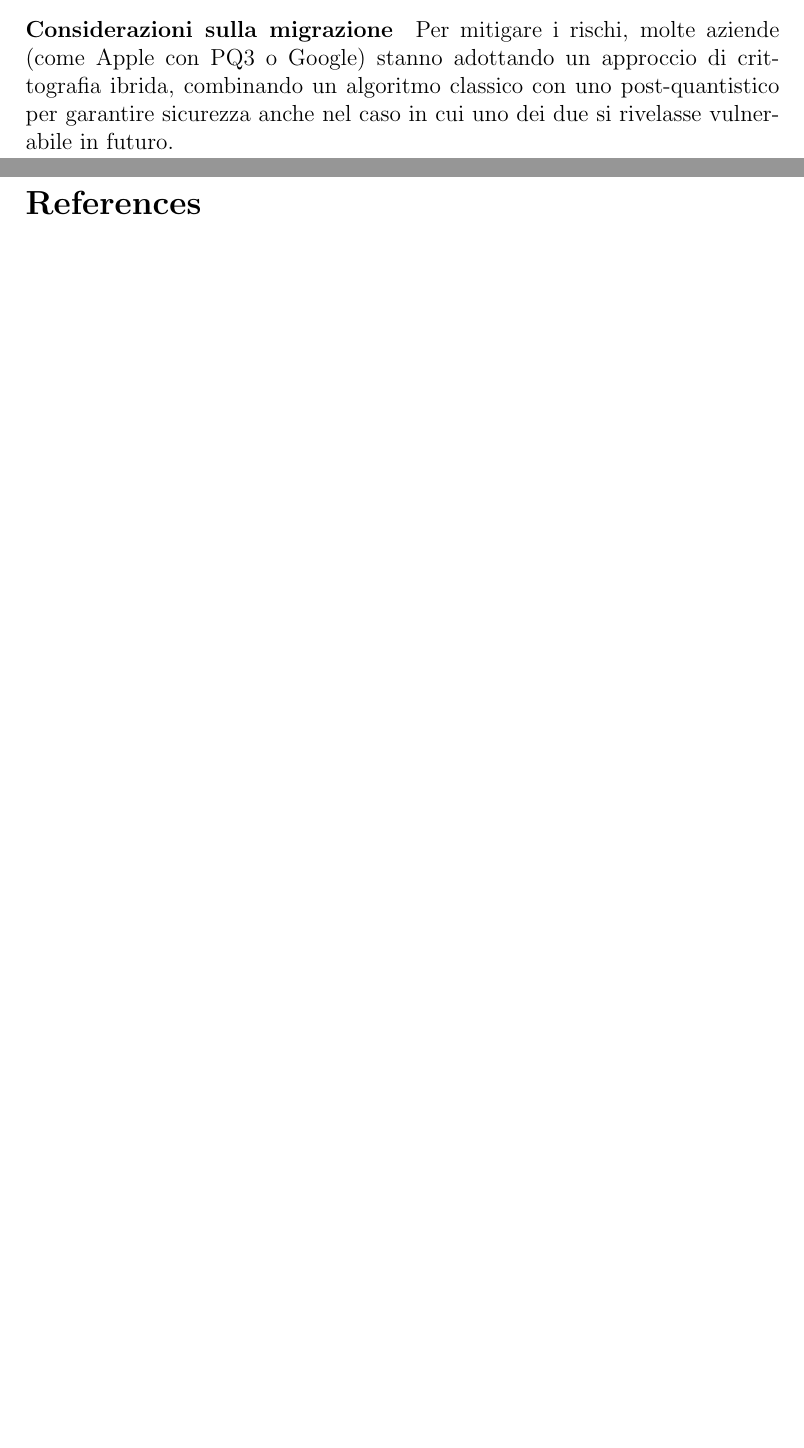
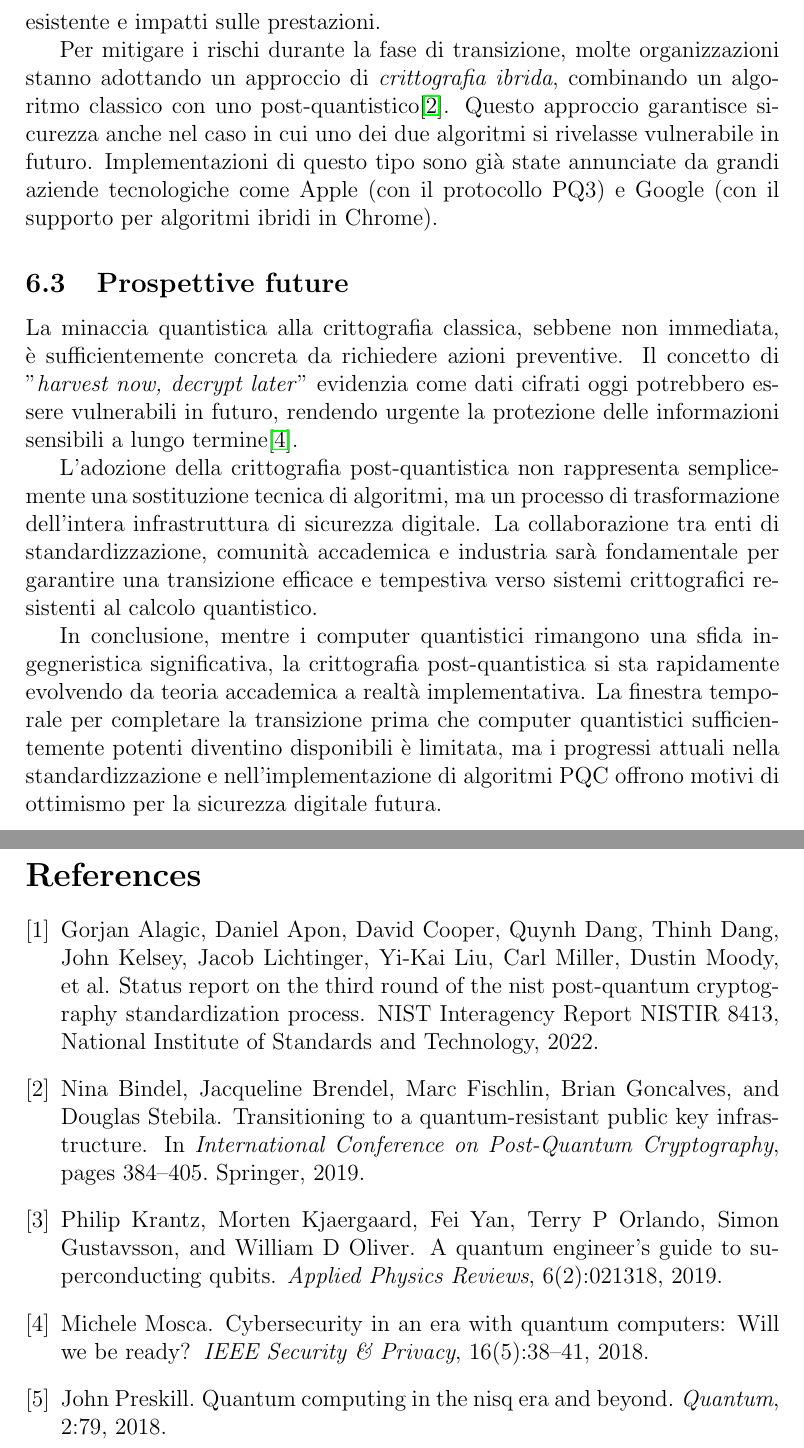
Before and after one commit to OlivieriMichele/Post-Quantum-Cryptography, a LaTeX document (relazione.tex, which reads bibliography.bib): two parts of pages 36 and 37 of 37 before the commit and two parts of pages 37 and 38 of 38 after it, joined at a grey line, cut at the place of the change, the shorter picture padded with empty space. Compiled offline with pdfLaTeX.

Commit message:
fix bibliography

```diff
--- a/bibliography.bib
+++ b/bibliography.bib
@@ -12,0 +16,7 @@
+  title={A quantum engineer's guide to superconducting qubits},
+  author={Krantz, Philip and Kjaergaard, Morten and Yan, Fei and Orlando, Terry P and Gustavsson, Simon and Oliver, William D},
+  journal={Applied Physics Reviews},
+  volume={6},
+  number={2},
+  pages={021318},
+  year={2019},
@@ -12,0 +28,5 @@
+  title={Quantum computing in the NISQ era and beyond},
+  author={Preskill, John},
+  journal={Quantum},
+  volume={2},
+  pages={79},
@@ -12,0 +40,7 @@
+  title={Cybersecurity in an era with quantum computers: Will we be ready?},
+  author={Mosca, Michele},
+  journal={IEEE Security \& Privacy},
+  volume={16},
+  number={5},
+  pages={38--41},
+  year={2018},
@@ -12,0 +53,4 @@
+  title={Status report on the third round of the NIST post-quantum cryptography standardization process},
+  author={Alagic, Gorjan and Apon, Daniel and Cooper, David and Dang, Quynh and Dang, Thinh and Kelsey, John and Lichtinger, Jacob and Liu, Yi-Kai and Miller, Carl and Moody, Dustin and others},
+  year={2022},
+  institution={National Institute of Standards and Technology},
@@ -12,0 +66,5 @@
+  pages={384--405},
+  year={2019},
+  organization={Springer},
+  doi={10.1007/978-3-030-25510-7_21}
+}
--- a/relazione.tex
+++ b/relazione.tex
@@ -278,8 +278,18 @@ Per queste ragioni si ritiene che saranno necessari ancora diversi anni, se non
 
-\subsection{Stato attuale dei protocolli post-quantistici}
+Il processo di standardizzazione del NIST, iniziato nel 2016, ha portato alla selezione di diversi algoritmi post-quantistici nel 2022\cite{alagic2022nist}. Tra questi, CRYSTALS-Kyber per lo scambio di chiavi e CRYSTALS-Dilithium per le firme digitali rappresentano i candidati principali per la sostituzione di RSA ed ECC.
 
-\paragraph{Considerazioni sulla migrazione}
-Per mitigare i rischi, molte aziende (come Apple con PQ3 o Google) stanno adottando un approccio di crittografia ibrida, combinando un algoritmo classico con uno post-quantistico per garantire sicurezza anche nel caso in cui uno dei due si rivelasse vulnerabile in futuro.
+Nonostante la disponibilità di questi standard, la transizione verso la crittografia post-quantistica presenta sfide significative. Molti algoritmi PQC richiedono chiavi più grandi e operazioni più costose rispetto ai loro equivalenti classici, il che può comportare problemi di compatibilità con l'infrastruttura esistente e impatti sulle prestazioni.
+
+Per mitigare i rischi durante la fase di transizione, molte organizzazioni stanno adottando un approccio di \emph{crittografia ibrida}, combinando un algoritmo classico con uno post-quantistico\cite{bindel2019transitioning}. Questo approccio garantisce sicurezza anche nel caso in cui uno dei due algoritmi si rivelasse vulnerabile in futuro. Implementazioni di questo tipo sono già state annunciate da grandi aziende tecnologiche come Apple (con il protocollo PQ3) e Google (con il supporto per algoritmi ibridi in Chrome).
+
+\subsection{Prospettive future}
+
+La minaccia quantistica alla crittografia classica, sebbene non immediata, è sufficientemente concreta da richiedere azioni preventive. Il concetto di "\emph{harvest now, decrypt later}" evidenzia come dati cifrati oggi potrebbero essere vulnerabili in futuro, rendendo urgente la protezione delle informazioni sensibili a lungo termine\cite{mosca2018cybersecurity}.
+
+L'adozione della crittografia post-quantistica non rappresenta semplicemente una sostituzione tecnica di algoritmi, ma un processo di trasformazione dell'intera infrastruttura di sicurezza digitale. La collaborazione tra enti di standardizzazione, comunità accademica e industria sarà fondamentale per garantire una transizione efficace e tempestiva verso sistemi crittografici resistenti al calcolo quantistico.
+
+In conclusione, mentre i computer quantistici rimangono una sfida ingegneristica significativa, la crittografia post-quantistica si sta rapidamente evolvendo da teoria accademica a realtà implementativa. La finestra temporale per completare la transizione prima che computer quantistici sufficientemente potenti diventino disponibili è limitata, ma i progressi attuali nella standardizzazione e nell'implementazione di algoritmi PQC offrono motivi di ottimismo per la sicurezza digitale futura.
+
 \newpage
 
 \bibliographystyle{plain}
```
Also changed, not shown: relazione.bbl (added), relazione.pdf, bibliography.bib (34 more changed lines), relazione.tex (10 more changed lines), 6 other files.
